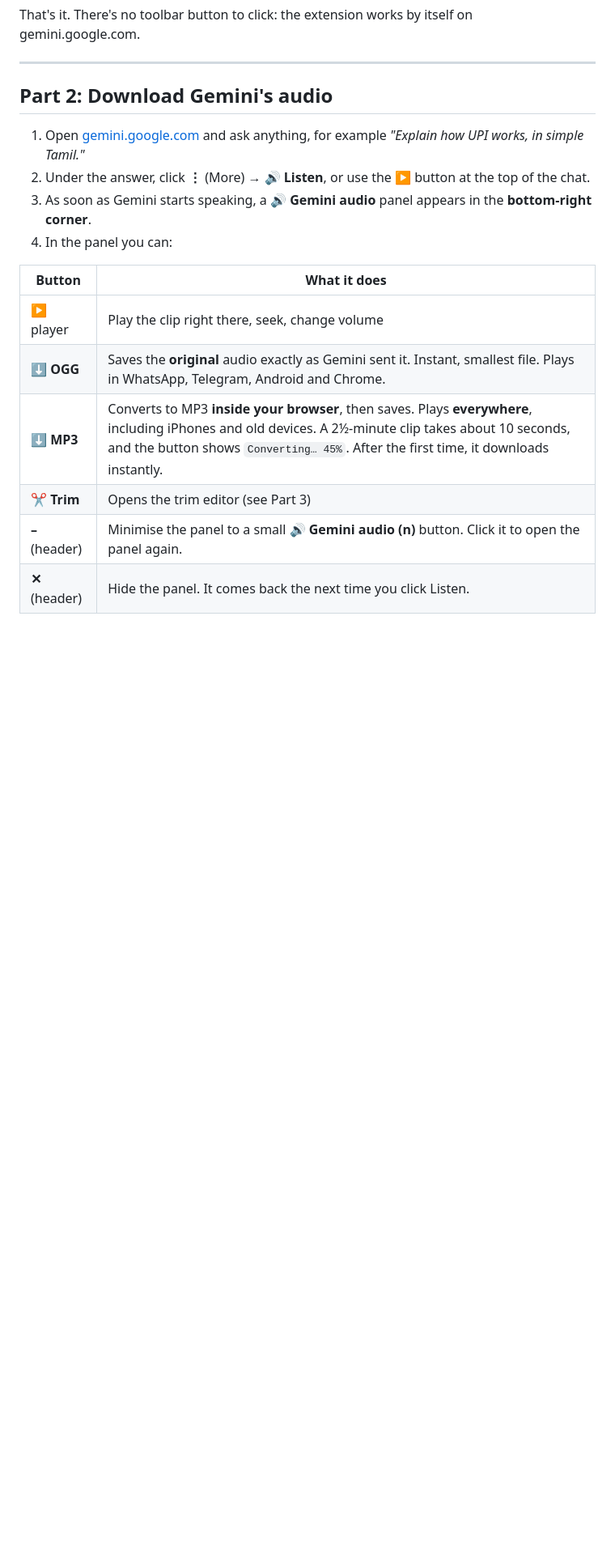
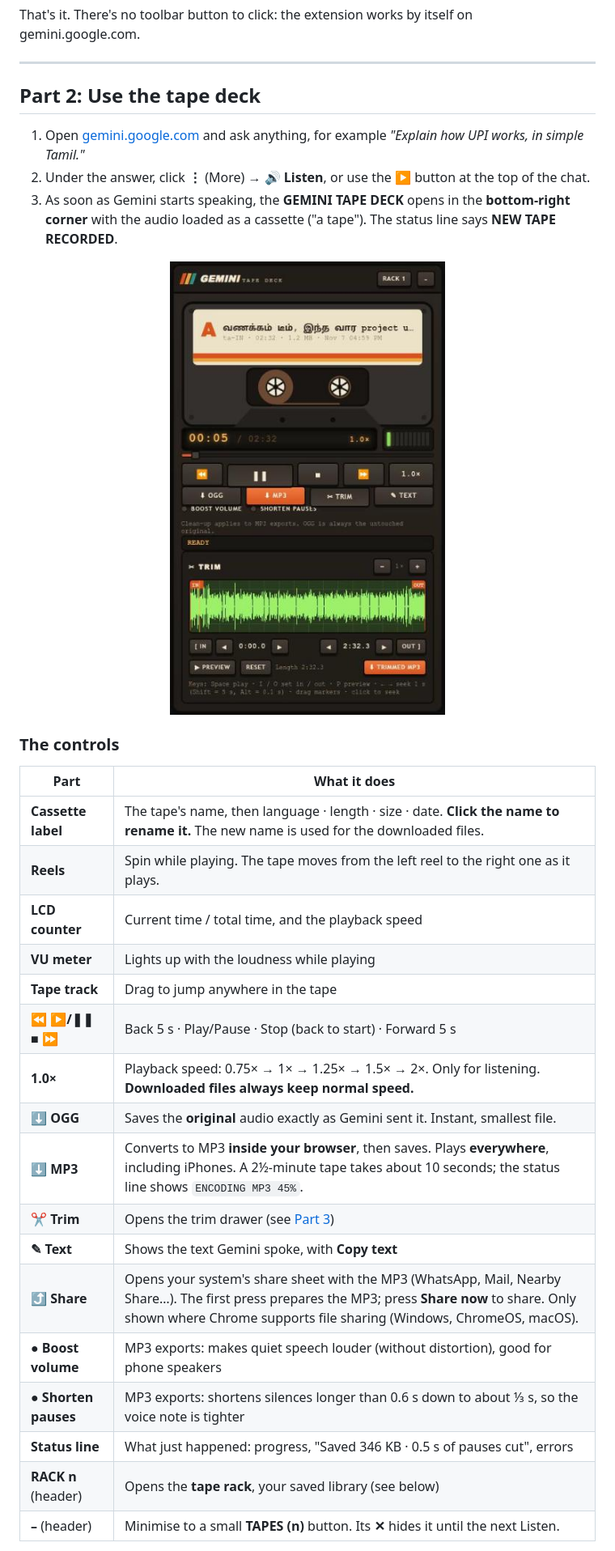
Before and after one commit to sivaezhumalai/gemini-listen-downloader, a Markdown page: README.md, the part around one of its changes. Shown at 81% size. GitHub-like rendering; pictures changed too: docs/images/tape-deck.png (added); blank space fills up the shorter version.

```diff
--- a/README.md
+++ b/README.md
@@ -128,20 +130,35 @@ That's it. There's no toolbar button to click: the extension works by itself on
 
 ---
 
-## Part 2: Download Gemini's audio
+## Part 2: Use the tape deck
 
 1. Open [gemini.google.com](https://gemini.google.com) and ask anything, for example
    *"Explain how UPI works, in simple Tamil."*
 2. Under the answer, click **⋮** (More) → **🔊 Listen**, or use the **▶** button at the top of the chat.
-3. As soon as Gemini starts speaking, a **🔊 Gemini audio** panel appears in the **bottom-right corner**.
-4. In the panel you can:
+3. As soon as Gemini starts speaking, the **GEMINI TAPE DECK** opens in the **bottom-right corner**
+   with the audio loaded as a cassette ("a tape"). The status line says **NEW TAPE RECORDED**.
 
-| Button | What it does |
+<p align="center"><img src="docs/images/tape-deck.png" width="340" alt="The tape deck with a loaded tape and the trim drawer open"></p>
+
+### The controls
+
+| Part | What it does |
 |---|---|
-| ▶ player | Play the clip right there, seek, change volume |
-| **⬇ OGG** | Saves the **original** audio exactly as Gemini sent it. Instant, smallest file. Plays in WhatsApp, Telegram, Android and Chrome. |
-| **⬇ MP3** | Converts to MP3 **inside your browser**, then saves. Plays **everywhere**, including iPhones and old devices. A 2½-minute clip takes about 10 seconds, and the button shows `Converting… 45%`. After the first time, it downloads instantly. |
-| **✂ Trim** | Opens the trim editor (see Part 3) |
-| **–** (header) | Minimise the panel to a small **🔊 Gemini audio (n)** button. Click it to open the panel again. |
-| **✕** (header) | Hide the panel. It comes back the next time you click Listen. |
+| **Cassette label** | The tape's name, then language · length · size · date. **Click the name to rename it.** The new name is used for the downloaded files. |
+| **Reels** | Spin while playing. The tape moves from the left reel to the right one as it plays. |
+| **LCD counter** | Current time / total time, and the playback speed |
+| **VU meter** | Lights up with the loudness while playing |
+| **Tape track** | Drag to jump anywhere in the tape |
+| **⏪ ▶/❚❚ ■ ⏩** | Back 5 s · Play/Pause · Stop (back to start) · Forward 5 s |
+| **1.0×** | Playback speed: 0.75× → 1× → 1.25× → 1.5× → 2×. Only for listening. **Downloaded files always keep normal speed.** |
+| **⬇ OGG** | Saves the **original** audio exactly as Gemini sent it. Instant, smallest file. |
+| **⬇ MP3** | Converts to MP3 **inside your browser**, then saves. Plays **everywhere**, including iPhones. A 2½-minute tape takes about 10 seconds; the status line shows `ENCODING MP3 45%`. |
+| **✂ Trim** | Opens the trim drawer (see [Part 3](#part-3-trim-the-audio)) |
+| **✎ Text** | Shows the text Gemini spoke, with **Copy text** |
+| **⤴ Share** | Opens your system's share sheet with the MP3 (WhatsApp, Mail, Nearby Share…). The first press prepares the MP3; press **Share now** to share. Only shown where Chrome supports file sharing (Windows, ChromeOS, macOS). |
+| **● Boost volume** | MP3 exports: makes quiet speech louder (without distortion), good for phone speakers |
+| **● Shorten pauses** | MP3 exports: shortens silences longer than 0.6 s down to about ⅓ s, so the voice note is tighter |
+| **Status line** | What just happened: progress, "Saved 346 KB · 0.5 s of pauses cut", errors |
+| **RACK n** (header) | Opens the **tape rack**, your saved library (see below) |
+| **–** (header) | Minimise to a small **TAPES (n)** button. Its **✕** hides it until the next Listen. |
 
```
Also changed, not shown: other parts of README.md (+88 -41 lines), docs/HOW-IT-WORKS.md (+22 -10 lines), skills/gemini-tamil-brief/SKILL.md (+2 -2 lines), 6 other files.
